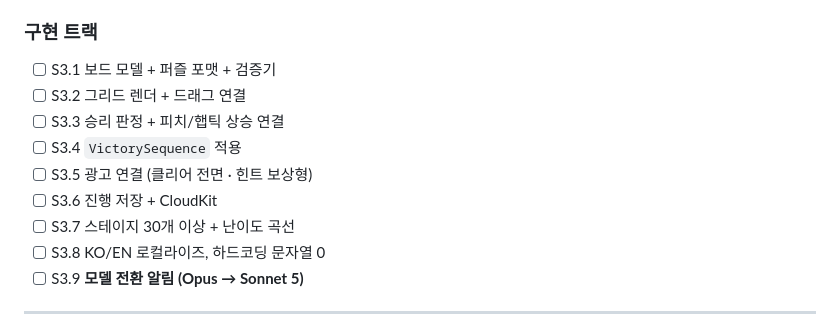
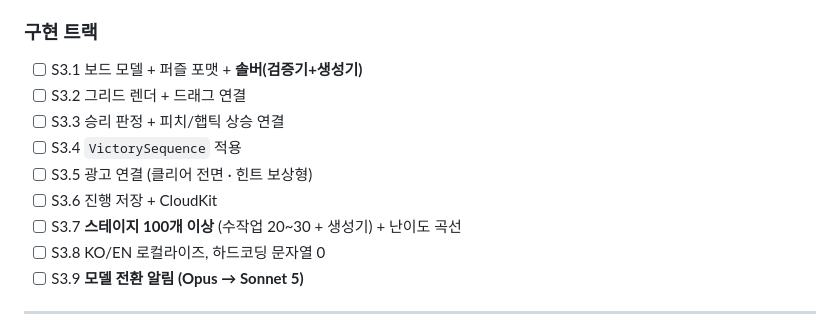
Before and after one commit to jacobnko/ios-game-portfolio, a Markdown page: checklist.md, the part around the change. GitHub-like rendering.

```diff
--- a/checklist.md
+++ b/checklist.md
@@ -244,13 +244,13 @@
 - [ ] D6 스토어 에셋
 
 ### 구현 트랙
-- [ ] S3.1 보드 모델 + 퍼즐 포맷 + 검증기
+- [ ] S3.1 보드 모델 + 퍼즐 포맷 + **솔버(검증기+생성기)**
 - [ ] S3.2 그리드 렌더 + 드래그 연결
 - [ ] S3.3 승리 판정 + 피치/햅틱 상승 연결
 - [ ] S3.4 `VictorySequence` 적용
 - [ ] S3.5 광고 연결 (클리어 전면 · 힌트 보상형)
 - [ ] S3.6 진행 저장 + CloudKit
-- [ ] S3.7 스테이지 30개 이상 + 난이도 곡선
+- [ ] S3.7 **스테이지 100개 이상** (수작업 20~30 + 생성기) + 난이도 곡선
 - [ ] S3.8 KO/EN 로컬라이즈, 하드코딩 문자열 0
 - [ ] S3.9 **모델 전환 알림 (Opus → Sonnet 5)**
 
```
Also changed, not shown: context-notes.md (+11 -3 lines).
